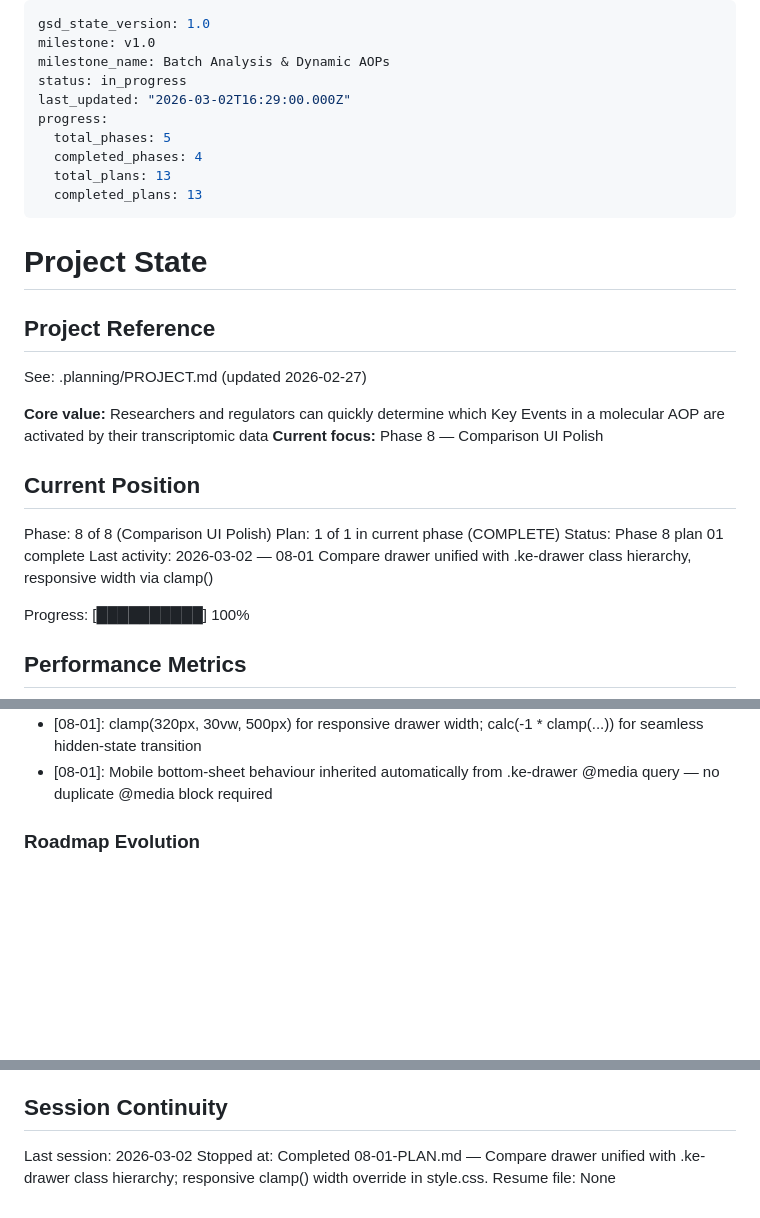
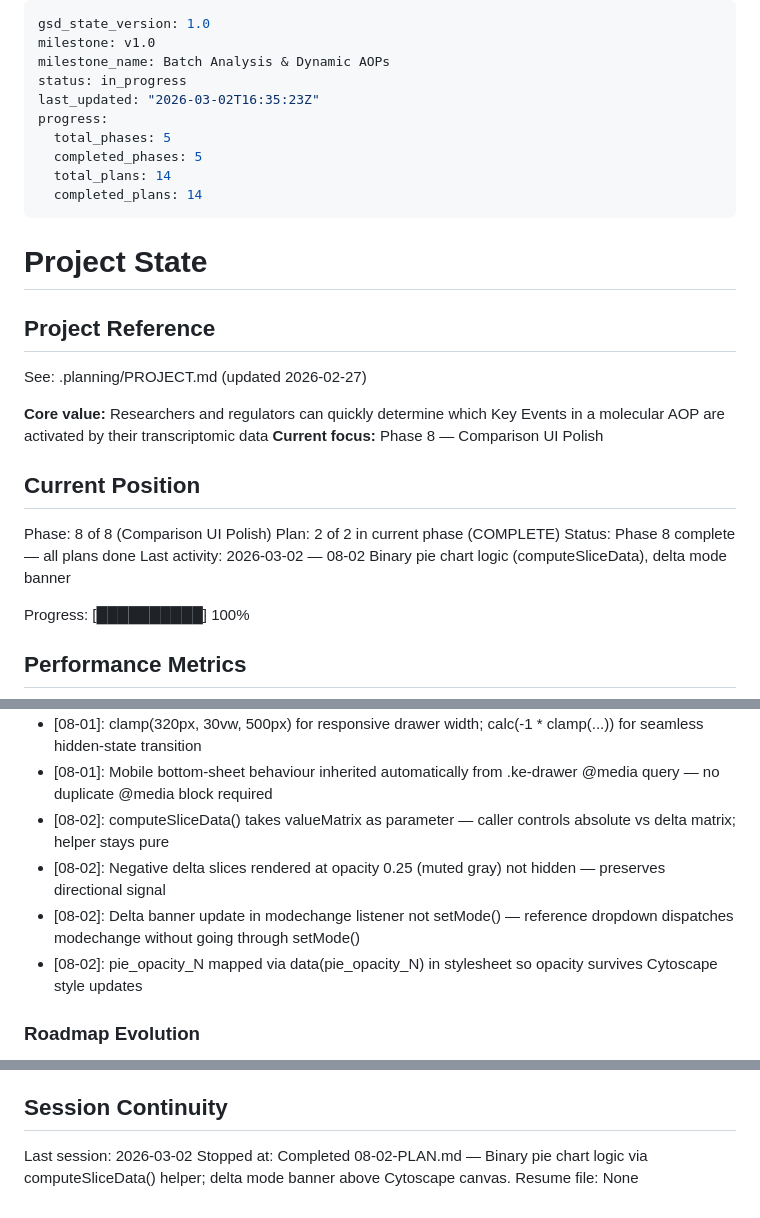
Before and after one commit to marvinm2/molAOP-analyser, a Markdown page: .planning/STATE.md, 3 parts joined by grey strips. GitHub-like rendering; blank space fills up the shorter version.

Commit message:
docs(08-02): complete binary pie chart and delta banner plan
- Add 08-02-SUMMARY.md with computeSliceData helper and delta mode banner
- Update STATE.md: phase 8 complete, 2/2 plans done, decisions logged
- Update ROADMAP.md: phase 8 progress 2/2, all plans checked

```diff
--- a/.planning/STATE.md
+++ b/.planning/STATE.md
@@ -3,12 +3,12 @@ gsd_state_version: 1.0
 milestone: v1.0
 milestone_name: Batch Analysis & Dynamic AOPs
 status: in_progress
-last_updated: "2026-03-02T16:29:00.000Z"
+last_updated: "2026-03-02T16:35:23Z"
 progress:
   total_phases: 5
-  completed_phases: 4
-  total_plans: 13
-  completed_plans: 13
+  completed_phases: 5
+  total_plans: 14
+  completed_plans: 14
 ---
 
 # Project State
@@ -23,9 +23,9 @@ See: .planning/PROJECT.md (updated 2026-02-27)
 ## Current Position
 
 Phase: 8 of 8 (Comparison UI Polish)
-Plan: 1 of 1 in current phase (COMPLETE)
-Status: Phase 8 plan 01 complete
-Last activity: 2026-03-02 — 08-01 Compare drawer unified with .ke-drawer class hierarchy, responsive width via clamp()
+Plan: 2 of 2 in current phase (COMPLETE)
+Status: Phase 8 complete — all plans done
+Last activity: 2026-03-02 — 08-02 Binary pie chart logic (computeSliceData), delta mode banner
 
 Progress: [██████████] 100%
 
@@ -97,6 +97,10 @@ Recent decisions affecting current work:
 - [08-01]: compare drawer inherits .ke-drawer class hierarchy — no duplicate CSS rules needed, only a single ID-scoped width override
 - [08-01]: clamp(320px, 30vw, 500px) for responsive drawer width; calc(-1 * clamp(...)) for seamless hidden-state transition
 - [08-01]: Mobile bottom-sheet behaviour inherited automatically from .ke-drawer @media query — no duplicate @media block required
+- [08-02]: computeSliceData() takes valueMatrix as parameter — caller controls absolute vs delta matrix; helper stays pure
+- [08-02]: Negative delta slices rendered at opacity 0.25 (muted gray) not hidden — preserves directional signal
+- [08-02]: Delta banner update in modechange listener not setMode() — reference dropdown dispatches modechange without going through setMode()
+- [08-02]: pie_opacity_N mapped via data(pie_opacity_N) in stylesheet so opacity survives Cytoscape style updates
 
 ### Roadmap Evolution
 
@@ -116,5 +120,5 @@ None.
 ## Session Continuity
 
 Last session: 2026-03-02
-Stopped at: Completed 08-01-PLAN.md — Compare drawer unified with .ke-drawer class hierarchy; responsive clamp() width override in style.css.
+Stopped at: Completed 08-02-PLAN.md — Binary pie chart logic via computeSliceData() helper; delta mode banner above Cytoscape canvas.
 Resume file: None
```
Also changed, not shown: .planning/ROADMAP.md (+4 -3 lines), 1 other file.
